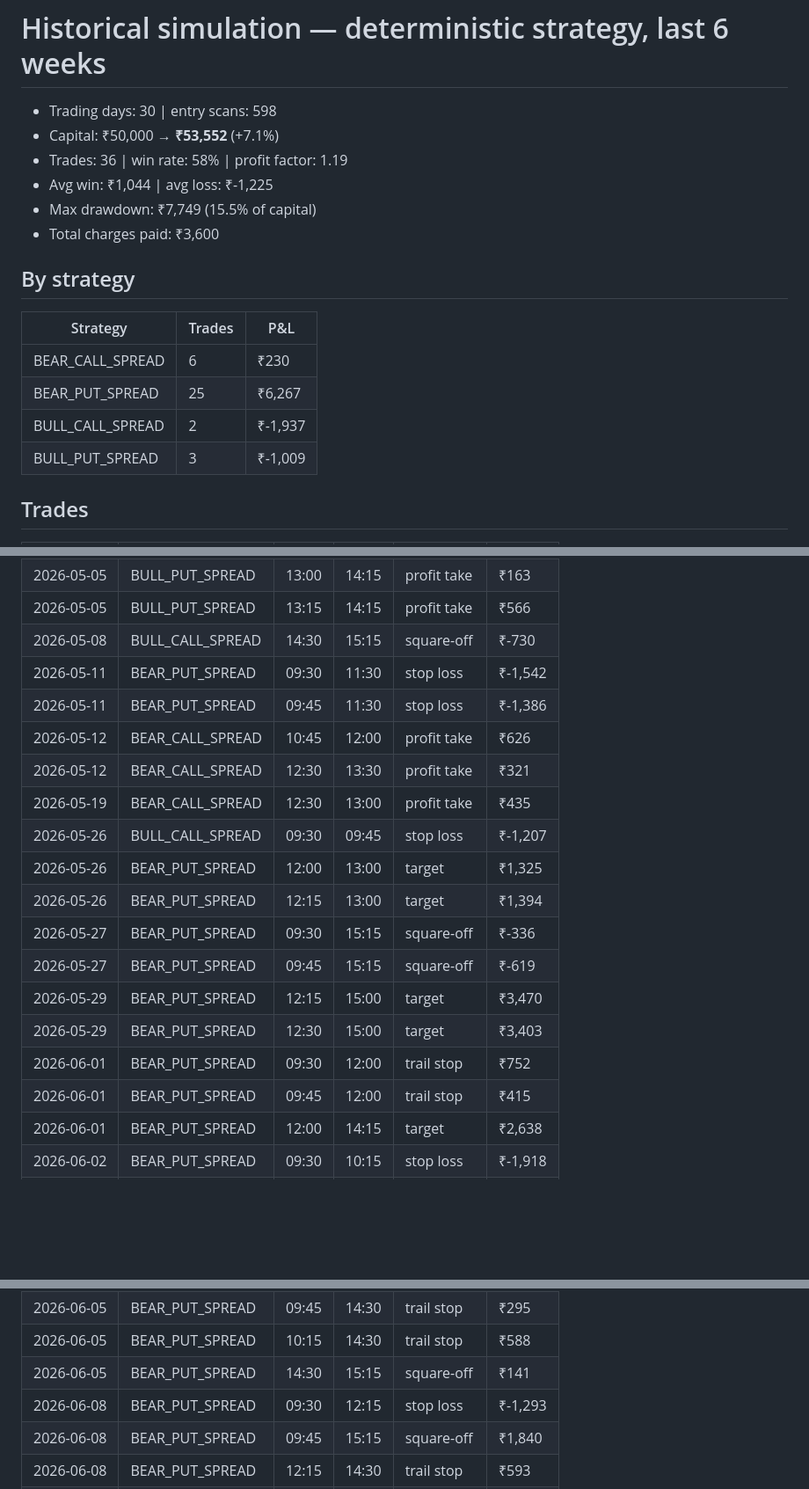
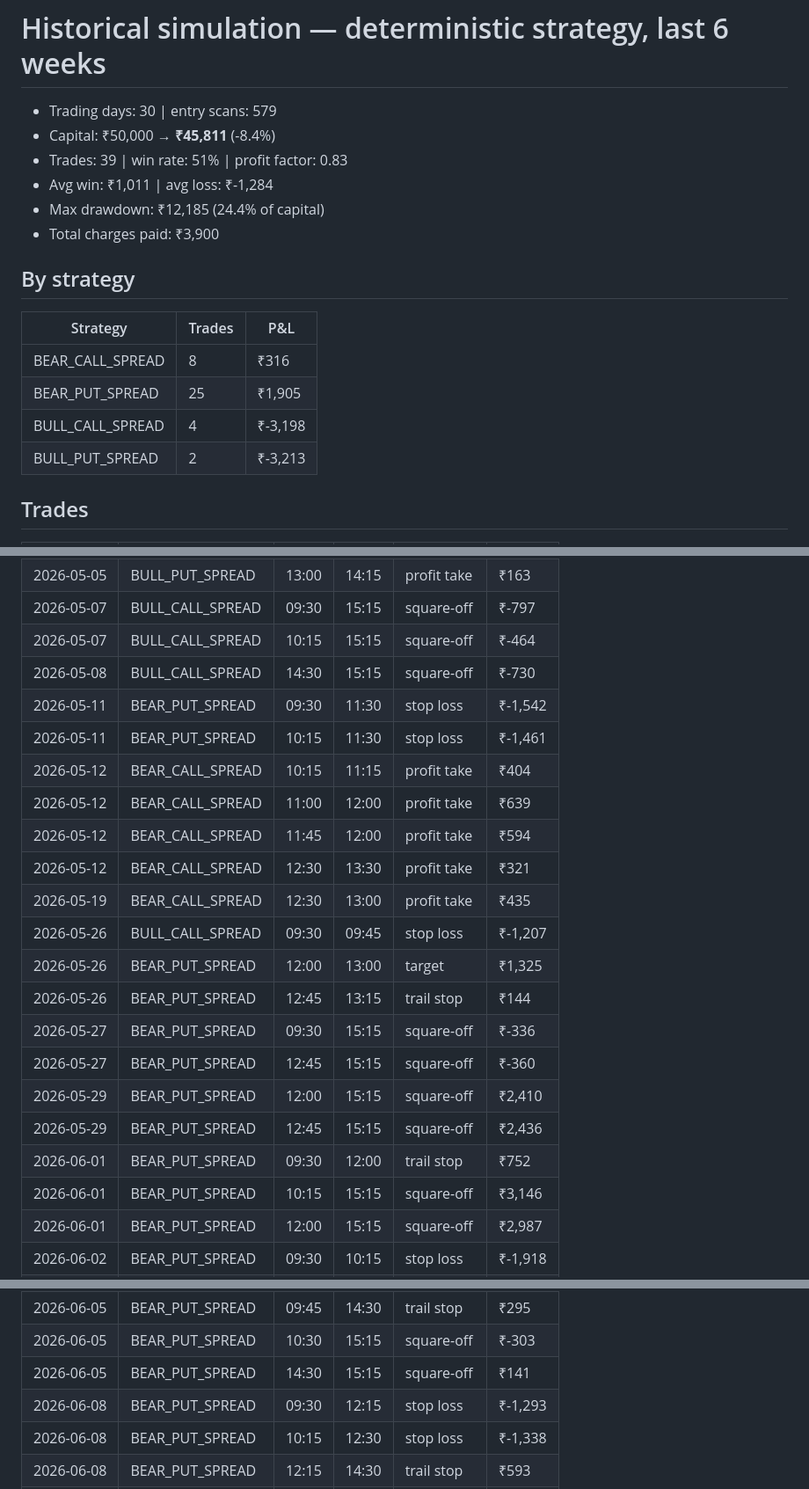
Before and after one commit to saurav2417/trading_bot_claude_1, a Markdown page: reports/simulation_2026-06-10.md, 3 parts joined by grey strips. Shown at 88% size. GitHub-like rendering; blank space fills up the shorter version.

Commit message:
simulation report 2026-06-10

```diff
--- a/reports/simulation_2026-06-10.md
+++ b/reports/simulation_2026-06-10.md
@@ -1,19 +1,19 @@
 # Historical simulation — deterministic strategy, last 6 weeks
 
-- Trading days: 30 | entry scans: 598
-- Capital: ₹50,000 → **₹53,552** (+7.1%)
-- Trades: 36 | win rate: 58% | profit factor: 1.19
-- Avg win: ₹1,044 | avg loss: ₹-1,225
-- Max drawdown: ₹7,749 (15.5% of capital)
-- Total charges paid: ₹3,600
+- Trading days: 30 | entry scans: 579
+- Capital: ₹50,000 → **₹45,811** (-8.4%)
+- Trades: 39 | win rate: 51% | profit factor: 0.83
+- Avg win: ₹1,011 | avg loss: ₹-1,284
+- Max drawdown: ₹12,185 (24.4% of capital)
+- Total charges paid: ₹3,900
 
 ## By strategy
 | Strategy | Trades | P&L |
 |---|---|---|
-| BEAR_CALL_SPREAD | 6 | ₹230 |
-| BEAR_PUT_SPREAD | 25 | ₹6,267 |
-| BULL_CALL_SPREAD | 2 | ₹-1,937 |
-| BULL_PUT_SPREAD | 3 | ₹-1,009 |
+| BEAR_CALL_SPREAD | 8 | ₹316 |
+| BEAR_PUT_SPREAD | 25 | ₹1,905 |
+| BULL_CALL_SPREAD | 4 | ₹-3,198 |
+| BULL_PUT_SPREAD | 2 | ₹-3,213 |
 
 ## Trades
 | Date | Strategy | Entry | Exit | Reason | P&L |
@@ -22,19 +22,22 @@
 | 2026-05-05 | BULL_PUT_SPREAD | 13:00 | 14:15 | profit take | ₹163 |
-| 2026-05-05 | BULL_PUT_SPREAD | 13:15 | 14:15 | profit take | ₹566 |
+| 2026-05-07 | BULL_CALL_SPREAD | 09:30 | 15:15 | square-off | ₹-797 |
+| 2026-05-07 | BULL_CALL_SPREAD | 10:15 | 15:15 | square-off | ₹-464 |
 | 2026-05-08 | BULL_CALL_SPREAD | 14:30 | 15:15 | square-off | ₹-730 |
 | 2026-05-11 | BEAR_PUT_SPREAD | 09:30 | 11:30 | stop loss | ₹-1,542 |
-| 2026-05-11 | BEAR_PUT_SPREAD | 09:45 | 11:30 | stop loss | ₹-1,386 |
-| 2026-05-12 | BEAR_CALL_SPREAD | 10:45 | 12:00 | profit take | ₹626 |
+| 2026-05-11 | BEAR_PUT_SPREAD | 10:15 | 11:30 | stop loss | ₹-1,461 |
+| 2026-05-12 | BEAR_CALL_SPREAD | 10:15 | 11:15 | profit take | ₹404 |
+| 2026-05-12 | BEAR_CALL_SPREAD | 11:00 | 12:00 | profit take | ₹639 |
+| 2026-05-12 | BEAR_CALL_SPREAD | 11:45 | 12:00 | profit take | ₹594 |
 | 2026-05-12 | BEAR_CALL_SPREAD | 12:30 | 13:30 | profit take | ₹321 |
 | 2026-05-19 | BEAR_CALL_SPREAD | 12:30 | 13:00 | profit take | ₹435 |
 | 2026-05-26 | BULL_CALL_SPREAD | 09:30 | 09:45 | stop loss | ₹-1,207 |
 | 2026-05-26 | BEAR_PUT_SPREAD | 12:00 | 13:00 | target | ₹1,325 |
-| 2026-05-26 | BEAR_PUT_SPREAD | 12:15 | 13:00 | target | ₹1,394 |
+| 2026-05-26 | BEAR_PUT_SPREAD | 12:45 | 13:15 | trail stop | ₹144 |
 | 2026-05-27 | BEAR_PUT_SPREAD | 09:30 | 15:15 | square-off | ₹-336 |
-| 2026-05-27 | BEAR_PUT_SPREAD | 09:45 | 15:15 | square-off | ₹-619 |
-| 2026-05-29 | BEAR_PUT_SPREAD | 12:15 | 15:00 | target | ₹3,470 |
-| 2026-05-29 | BEAR_PUT_SPREAD | 12:30 | 15:00 | target | ₹3,403 |
+| 2026-05-27 | BEAR_PUT_SPREAD | 12:45 | 15:15 | square-off | ₹-360 |
+| 2026-05-29 | BEAR_PUT_SPREAD | 12:00 | 15:15 | square-off | ₹2,410 |
+| 2026-05-29 | BEAR_PUT_SPREAD | 12:45 | 15:15 | square-off | ₹2,436 |
 | 2026-06-01 | BEAR_PUT_SPREAD | 09:30 | 12:00 | trail stop | ₹752 |
-| 2026-06-01 | BEAR_PUT_SPREAD | 09:45 | 12:00 | trail stop | ₹415 |
-| 2026-06-01 | BEAR_PUT_SPREAD | 12:00 | 14:15 | target | ₹2,638 |
+| 2026-06-01 | BEAR_PUT_SPREAD | 10:15 | 15:15 | square-off | ₹3,146 |
+| 2026-06-01 | BEAR_PUT_SPREAD | 12:00 | 15:15 | square-off | ₹2,987 |
 | 2026-06-02 | BEAR_PUT_SPREAD | 09:30 | 10:15 | stop loss | ₹-1,918 |
@@ -46,6 +49,6 @@
 | 2026-06-05 | BEAR_PUT_SPREAD | 09:45 | 14:30 | trail stop | ₹295 |
-| 2026-06-05 | BEAR_PUT_SPREAD | 10:15 | 14:30 | trail stop | ₹588 |
+| 2026-06-05 | BEAR_PUT_SPREAD | 10:30 | 15:15 | square-off | ₹-303 |
 | 2026-06-05 | BEAR_PUT_SPREAD | 14:30 | 15:15 | square-off | ₹141 |
 | 2026-06-08 | BEAR_PUT_SPREAD | 09:30 | 12:15 | stop loss | ₹-1,293 |
-| 2026-06-08 | BEAR_PUT_SPREAD | 09:45 | 15:15 | square-off | ₹1,840 |
+| 2026-06-08 | BEAR_PUT_SPREAD | 10:15 | 12:30 | stop loss | ₹-1,338 |
 | 2026-06-08 | BEAR_PUT_SPREAD | 12:15 | 14:30 | trail stop | ₹593 |
```
Also changed, not shown: other parts of reports/simulation_2026-06-10.md (+7 -7 lines).
